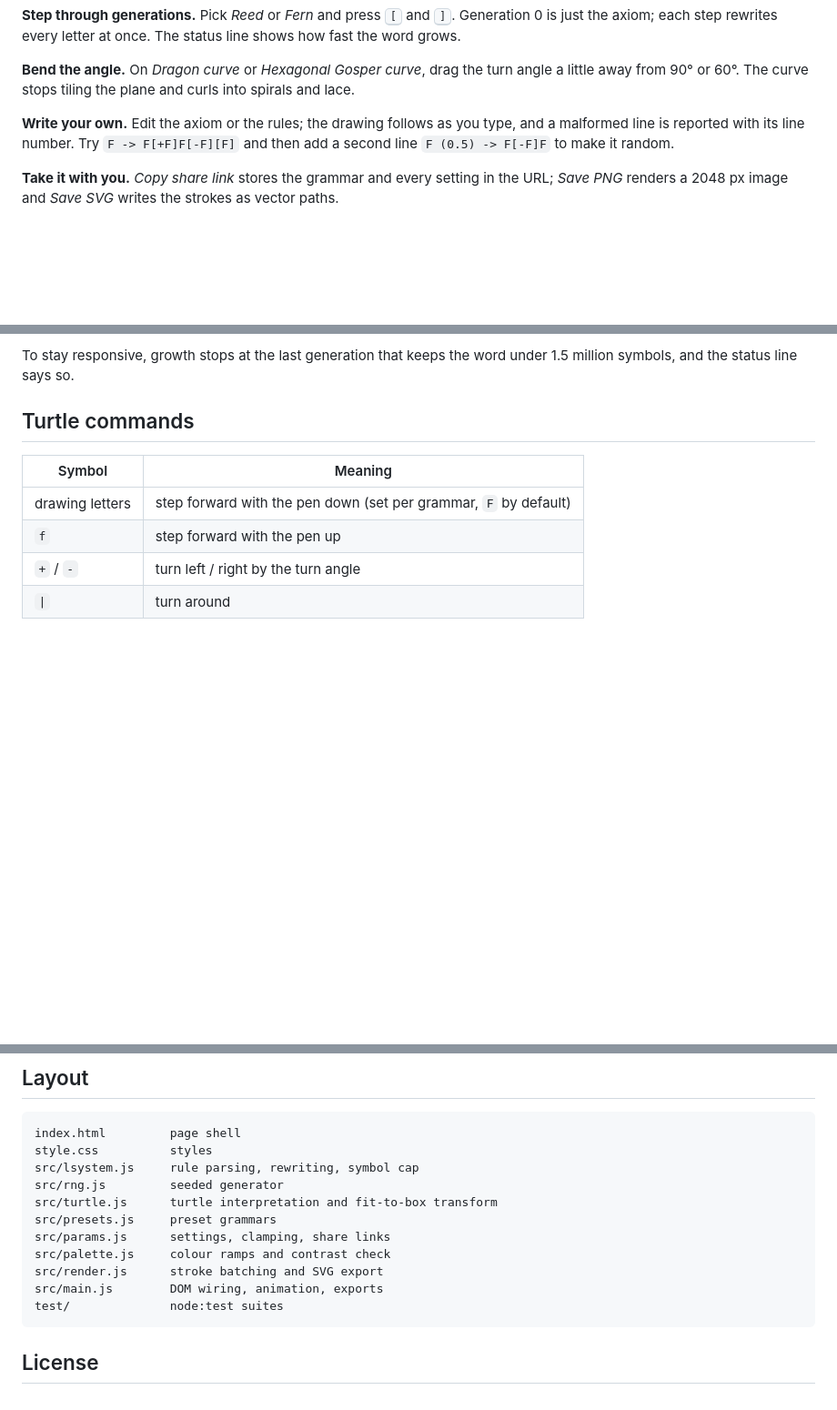
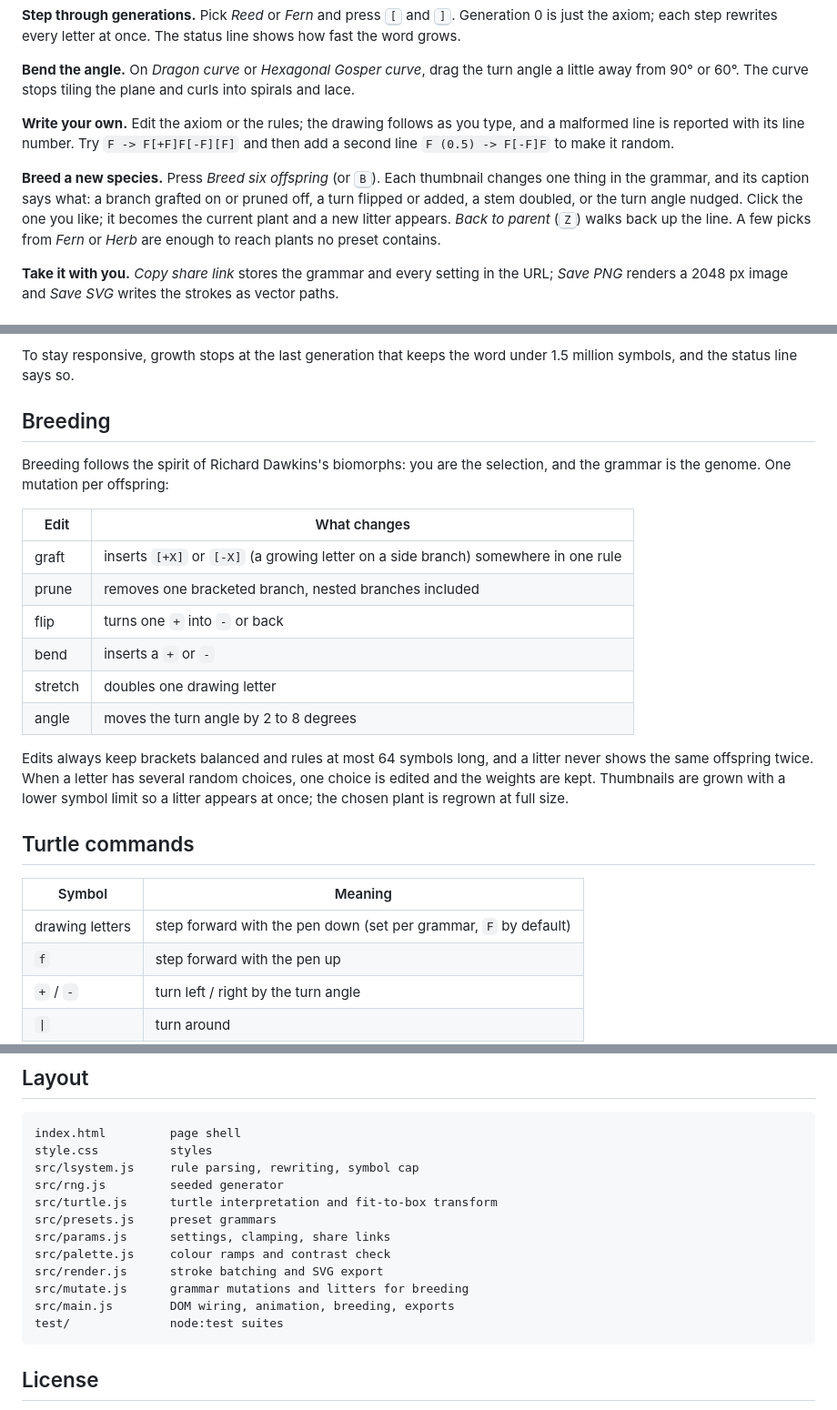
Before and after one commit to fushanbobfan/tendril, a Markdown page: README.md, 3 parts joined by grey strips. Shown at 91% size. GitHub-like rendering; blank space fills up the shorter version.

Commit message:
Document breeding: the six edits, the guarantees and how thumbnails are grown

````diff
--- a/README.md
+++ b/README.md
@@ -41,6 +41,14 @@ you type, and a malformed line is reported with its line number. Try
 `F -> F[+F]F[-F][F]` and then add a second line `F (0.5) -> F[-F]F` to
 make it random.
 
+**Breed a new species.** Press *Breed six offspring* (or <kbd>B</kbd>).
+Each thumbnail changes one thing in the grammar, and its caption says
+what: a branch grafted on or pruned off, a turn flipped or added, a stem
+doubled, or the turn angle nudged. Click the one you like; it becomes the
+current plant and a new litter appears. *Back to parent* (<kbd>Z</kbd>)
+walks back up the line. A few picks from *Fern* or *Herb* are enough to
+reach plants no preset contains.
+
 **Take it with you.** *Copy share link* stores the grammar and every
 setting in the URL; *Save PNG* renders a 2048 px image and *Save SVG*
 writes the strokes as vector paths.
@@ -65,6 +73,26 @@ F -> FF
 
 To stay responsive, growth stops at the last generation that keeps the
 word under 1.5 million symbols, and the status line says so.
+
+## Breeding
+
+Breeding follows the spirit of Richard Dawkins's biomorphs: you are the
+selection, and the grammar is the genome. One mutation per offspring:
+
+| Edit | What changes |
+| --- | --- |
+| graft | inserts `[+X]` or `[-X]` (a growing letter on a side branch) somewhere in one rule |
+| prune | removes one bracketed branch, nested branches included |
+| flip | turns one `+` into `-` or back |
+| bend | inserts a `+` or `-` |
+| stretch | doubles one drawing letter |
+| angle | moves the turn angle by 2 to 8 degrees |
+
+Edits always keep brackets balanced and rules at most 64 symbols long, and
+a litter never shows the same offspring twice. When a letter has several
+random choices, one choice is edited and the weights are kept. Thumbnails
+are grown with a lower symbol limit so a litter appears at once; the
+chosen plant is regrown at full size.
 
 ## Turtle commands
 
@@ -126,7 +154,8 @@ src/presets.js     preset grammars
 src/params.js      settings, clamping, share links
 src/palette.js     colour ramps and contrast check
 src/render.js      stroke batching and SVG export
-src/main.js        DOM wiring, animation, exports
+src/mutate.js      grammar mutations and litters for breeding
+src/main.js        DOM wiring, animation, breeding, exports
 test/              node:test suites
 ```
 
````
